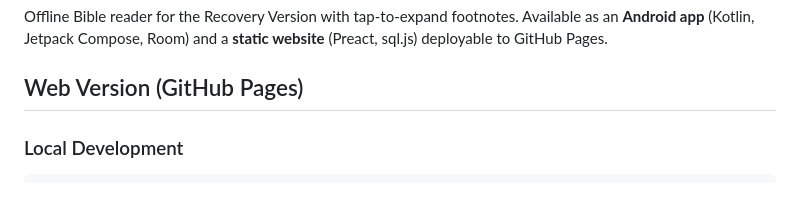
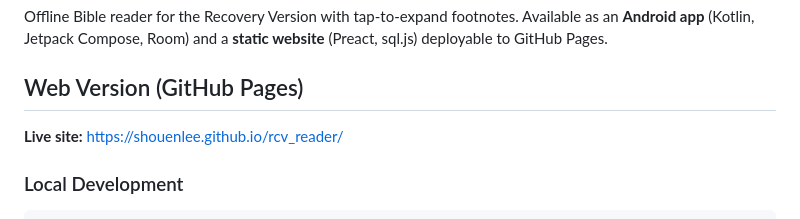
Before and after one commit to shouenlee/rcv_reader, a Markdown page: README.md, the part around the change. GitHub-like rendering.

Commit message:
docs: add live GitHub Pages URL to README
Co-Authored-By: Claude Opus 4.6 (1M context) <noreply@anthropic.com>

```diff
--- a/README.md
+++ b/README.md
@@ -3,6 +3,8 @@
 Offline Bible reader for the Recovery Version with tap-to-expand footnotes. Available as an **Android app** (Kotlin, Jetpack Compose, Room) and a **static website** (Preact, sql.js) deployable to GitHub Pages.
 
 ## Web Version (GitHub Pages)
+
+**Live site:** https://shouenlee.github.io/rcv_reader/
 
 ### Local Development
 
```
